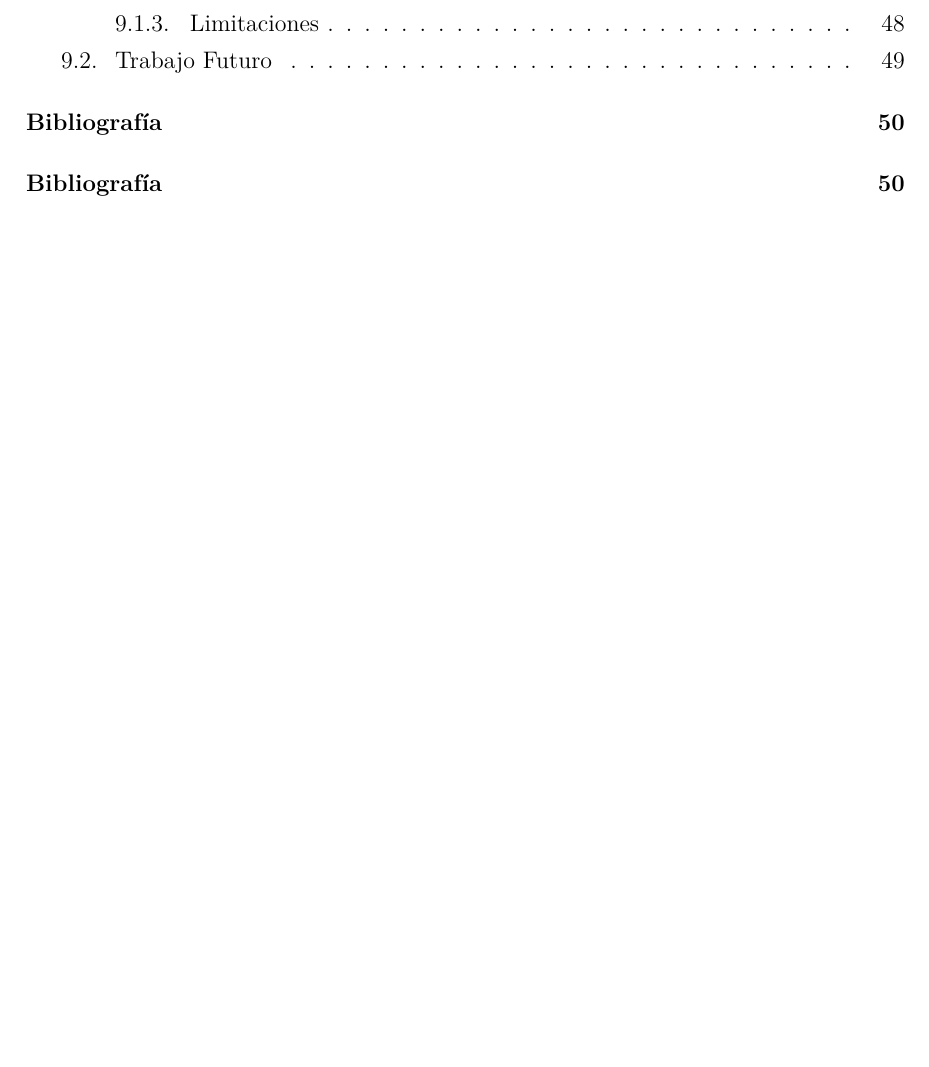
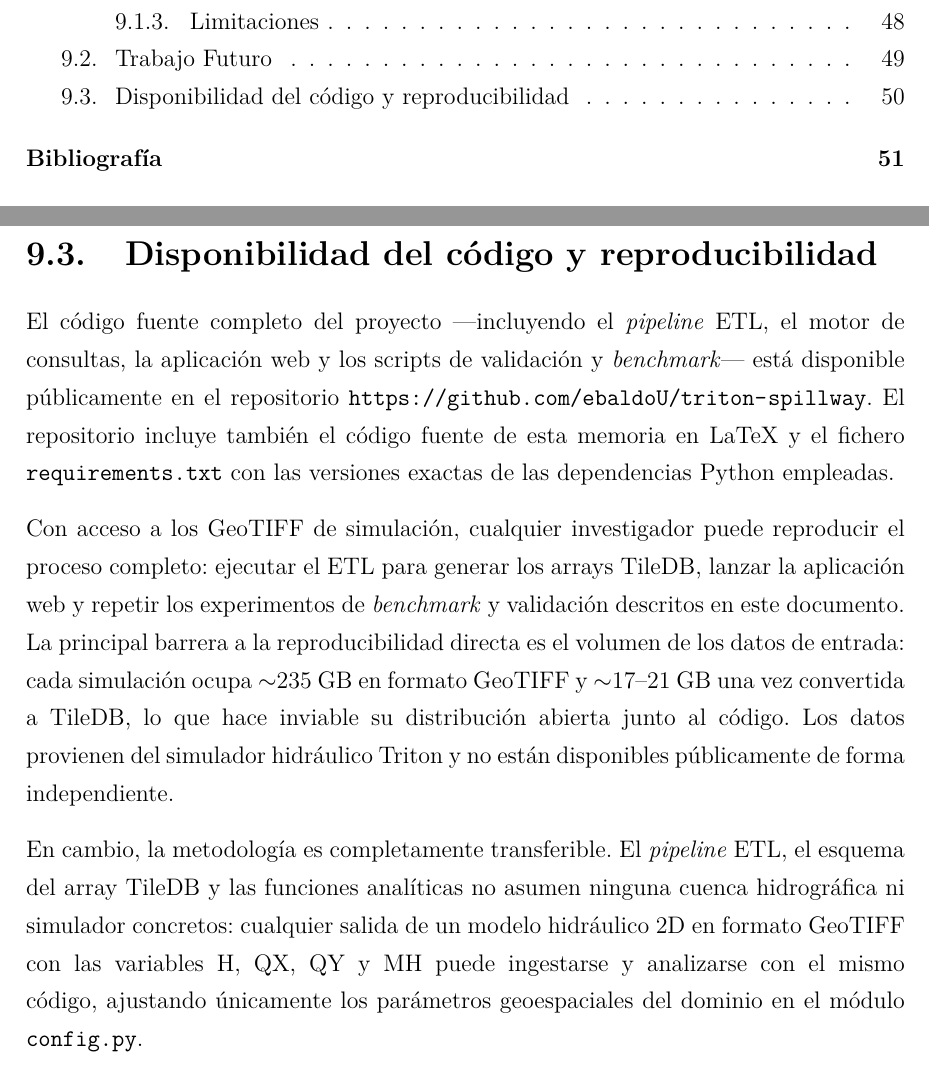
Before and after one commit to ebaldoU/triton-spillway, a LaTeX document (memoria/main.tex, which reads memoria/Capitulos/Conclusion.tex): part of page 5 of 85 before the commit and two parts of pages 5 and 57 of 86 after it, the two joined at a grey line, cut so that both start at the same text, the shorter picture padded with empty space. Compiled offline with pdfLaTeX.

Commit message:
Conclusiones: añade §9.3 Disponibilidad del código y reproducibilidad

```diff
--- a/memoria/Capitulos/Conclusion.tex
+++ b/memoria/Capitulos/Conclusion.tex
@@ -47,3 +47,11 @@ Durante el desarrollo y la evaluación se identificaron las siguientes limitacio
 
 \item \textbf{Exportación de informes.} Generar automáticamente un informe PDF por escenario con las métricas principales (extensión máxima, hora del pico, área de graves daños, tiempo mínimo de evacuación) y los mapas de las consultas más relevantes, como complemento a la exportación individual a GeoTIFF ya disponible.
 \end{itemize}
+
+\section{Disponibilidad del código y reproducibilidad}\label{reproducibilidad}
+
+El código fuente completo del proyecto —incluyendo el \textit{pipeline} ETL, el motor de consultas, la aplicación web y los scripts de validación y \textit{benchmark}— está disponible públicamente en el repositorio \url{https://github.com/ebaldoU/triton-spillway}. El repositorio incluye también el código fuente de esta memoria en LaTeX y el fichero \texttt{requirements.txt} con las versiones exactas de las dependencias Python empleadas.
+
+Con acceso a los GeoTIFF de simulación, cualquier investigador puede reproducir el proceso completo: ejecutar el ETL para generar los arrays TileDB, lanzar la aplicación web y repetir los experimentos de \textit{benchmark} y validación descritos en este documento. La principal barrera a la reproducibilidad directa es el volumen de los datos de entrada: cada simulación ocupa $\sim$235 GB en formato GeoTIFF y $\sim$17--21 GB una vez convertida a TileDB, lo que hace inviable su distribución abierta junto al código. Los datos provienen del simulador hidráulico Triton y no están disponibles públicamente de forma independiente.
+
+En cambio, la metodología es completamente transferible. El \textit{pipeline} ETL, el esquema del array TileDB y las funciones analíticas no asumen ninguna cuenca hidrográfica ni simulador concretos: cualquier salida de un modelo hidráulico 2D en formato GeoTIFF con las variables H, QX, QY y MH puede ingestarse y analizarse con el mismo código, ajustando únicamente los parámetros geoespaciales del dominio en el módulo \texttt{config.py}.
```
